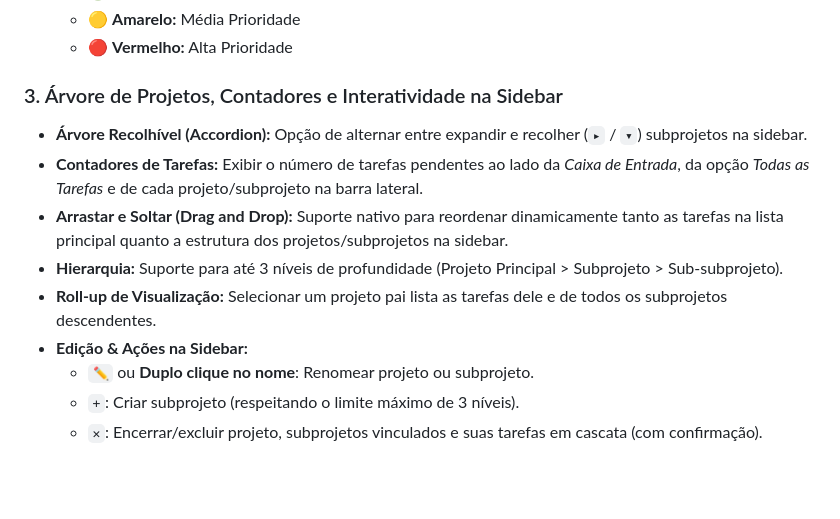
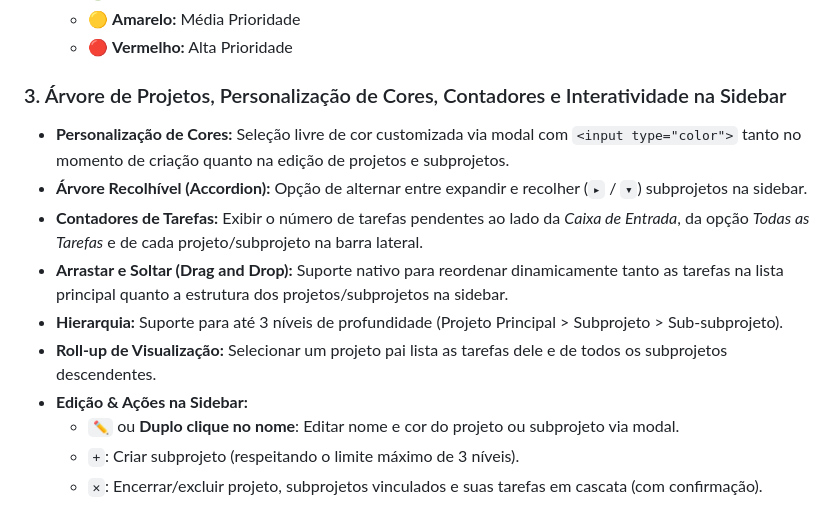
Before and after one commit to enendersonjsc/MyTasks, a Markdown page: README.md, the part around the change. Drawn GitHub-style; blank space fills up the shorter version.

```diff
--- a/README.md
+++ b/README.md
@@ -32,14 +32,15 @@ Lista de tarefas simples e dinâmica
   - 🟡 **Amarelo:** Média Prioridade
   - 🔴 **Vermelho:** Alta Prioridade
 
-### 3. Árvore de Projetos, Contadores e Interatividade na Sidebar
+### 3. Árvore de Projetos, Personalização de Cores, Contadores e Interatividade na Sidebar
+- **Personalização de Cores:** Seleção livre de cor customizada via modal com `<input type="color">` tanto no momento de criação quanto na edição de projetos e subprojetos.
 - **Árvore Recolhível (Accordion):** Opção de alternar entre expandir e recolher (`▸` / `▾`) subprojetos na sidebar.
 - **Contadores de Tarefas:** Exibir o número de tarefas pendentes ao lado da *Caixa de Entrada*, da opção *Todas as Tarefas* e de cada projeto/subprojeto na barra lateral.
 - **Arrastar e Soltar (Drag and Drop):** Suporte nativo para reordenar dinamicamente tanto as tarefas na lista principal quanto a estrutura dos projetos/subprojetos na sidebar.
 - **Hierarquia:** Suporte para até 3 níveis de profundidade (Projeto Principal > Subprojeto > Sub-subprojeto).
 - **Roll-up de Visualização:** Selecionar um projeto pai lista as tarefas dele e de todos os subprojetos descendentes.
 - **Edição & Ações na Sidebar:**
-  - `✏️` ou **Duplo clique no nome**: Renomear projeto ou subprojeto.
+  - `✏️` ou **Duplo clique no nome**: Editar nome e cor do projeto ou subprojeto via modal.
   - `+`: Criar subprojeto (respeitando o limite máximo de 3 níveis).
   - `✕`: Encerrar/excluir projeto, subprojetos vinculados e suas tarefas em cascata (com confirmação).
 
```
